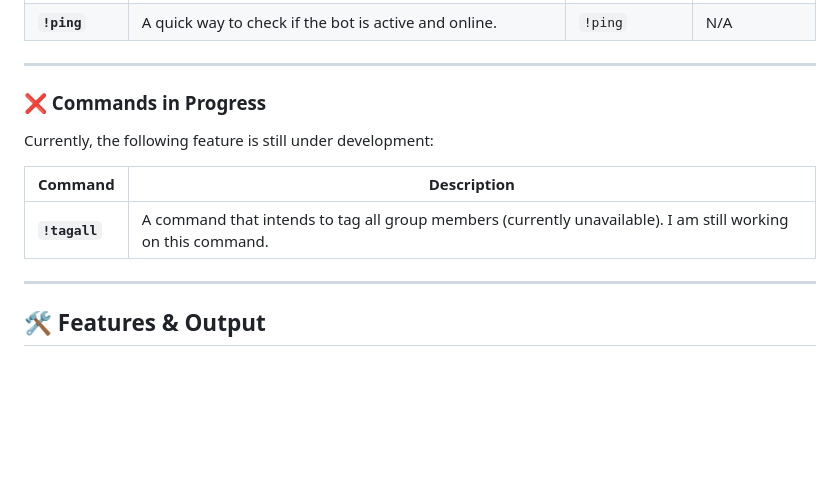
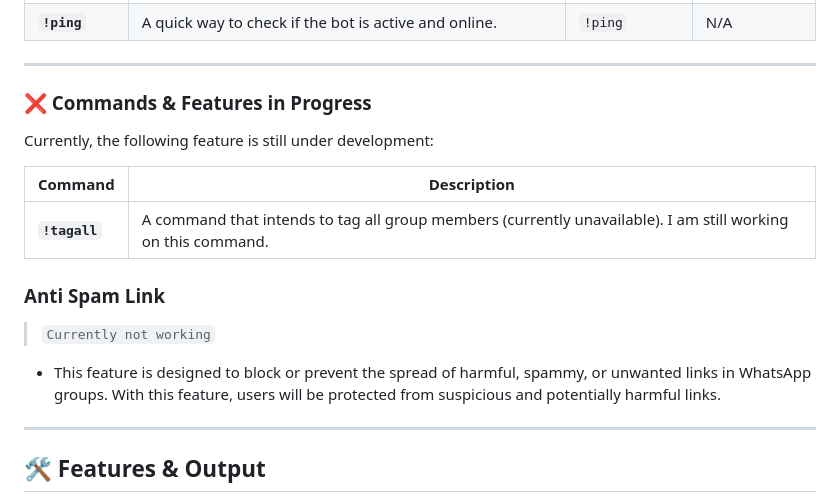
Before and after one commit to tupski/watcher-chaos-wabot, a Markdown page: README.md, the part around the change. GitHub-like rendering; blank space fills up the shorter version.

```diff
--- a/README.md
+++ b/README.md
@@ -23,14 +23,16 @@ The bot supports the following commands:
 
 ---
 
-### ❌ Commands in Progress
+### ❌ Commands & Features in Progress
 Currently, the following feature is still under development:
 
 | Command   | Description                                    |
 |-----------|------------------------------------------------|
 | **`!tagall`** | A command that intends to tag all group members (currently unavailable). I am still working on this command. |
 
-
+### Anti Spam Link
+> `Currently not working`
+* This feature is designed to block or prevent the spread of harmful, spammy, or unwanted links in WhatsApp groups. With this feature, users will be protected from suspicious and potentially harmful links.
 ---
 
 ## 🛠️ Features & Output
```
